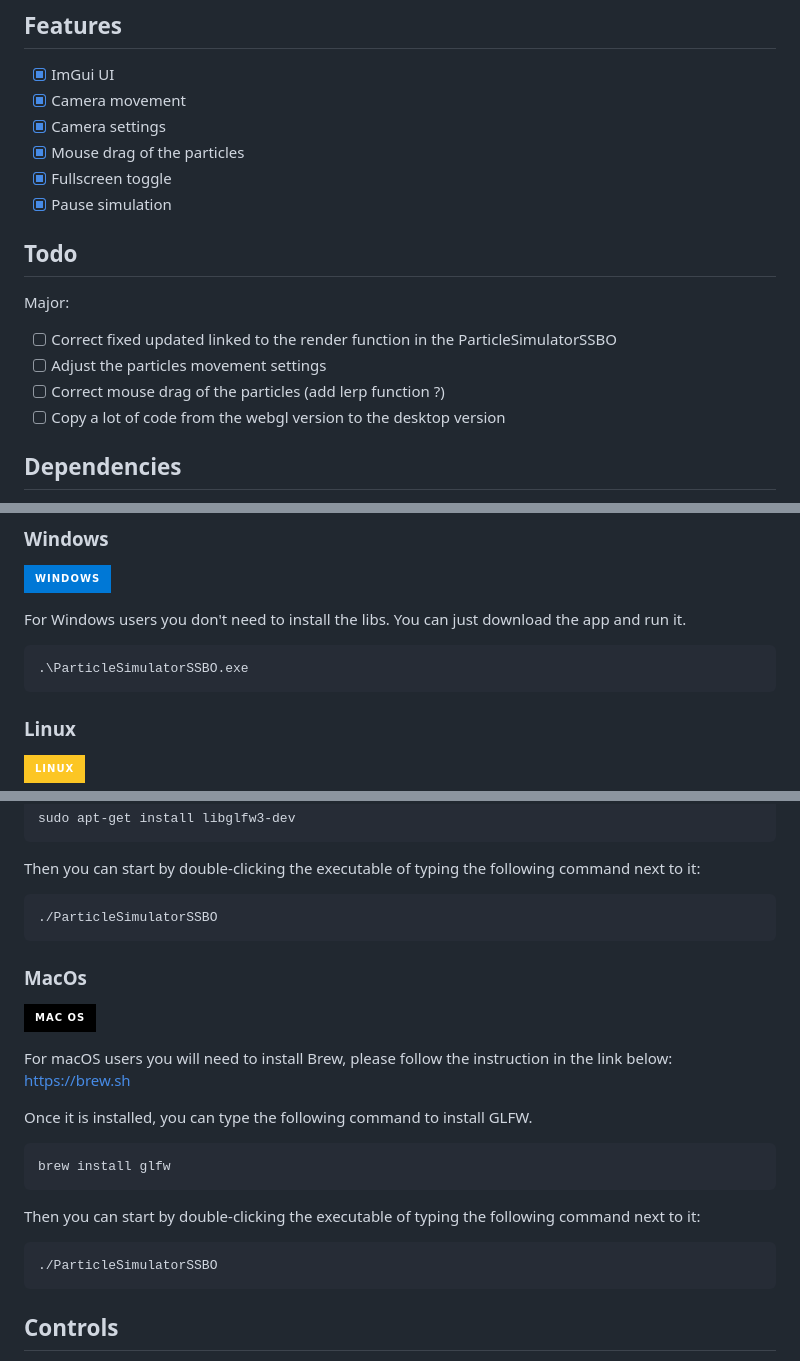
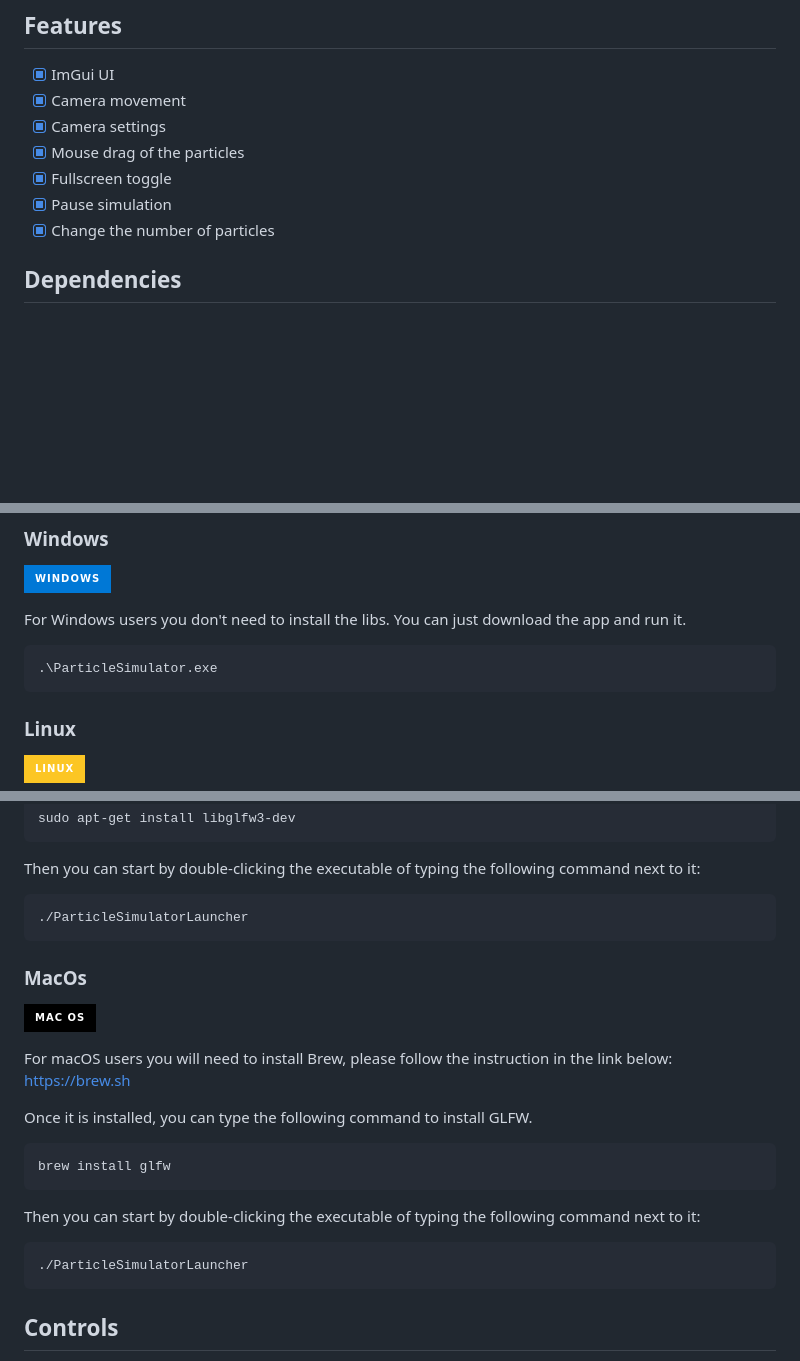
Before and after one commit to Im-Rises/ParticleSimulator, a Markdown page: README.md, 3 parts joined by grey strips. Rendered like a GitHub page; badges without logos; blank space fills up the shorter version.

````diff
--- a/README.md
+++ b/README.md
@@ -55,15 +55,7 @@ https://user-images.githubusercontent.com/59691442/225486109-9fb793d5-878f-430b-
 - [x] Mouse drag of the particles
 - [x] Fullscreen toggle
 - [x] Pause simulation
-
-## Todo
-
-Major:
-
-- [ ] Correct fixed updated linked to the render function in the ParticleSimulatorSSBO
-- [ ] Adjust the particles movement settings
-- [ ] Correct mouse drag of the particles (add lerp function ?)
-- [ ] Copy a lot of code from the webgl version to the desktop version
+- [x] Change the number of particles
 
 ## Dependencies
 
@@ -97,7 +89,7 @@ The controls are described in the section `Controls`.
 For Windows users you don't need to install the libs. You can just download the app and run it.
 
 ```bash
-.\ParticleSimulatorSSBO.exe
+.\ParticleSimulator.exe
 ```
 
 ### Linux
@@ -119,7 +111,7 @@ sudo apt-get install libglfw3-dev
 Then you can start by double-clicking the executable of typing the following command next to it:
 
 ```bash
-./ParticleSimulatorSSBO
+./ParticleSimulatorLauncher
 ```
 
 ### MacOs
@@ -138,7 +130,7 @@ brew install glfw
 Then you can start by double-clicking the executable of typing the following command next to it:
 
 ```bash
-./ParticleSimulatorSSBO
+./ParticleSimulatorLauncher
 ```
 
 ## Controls
````
